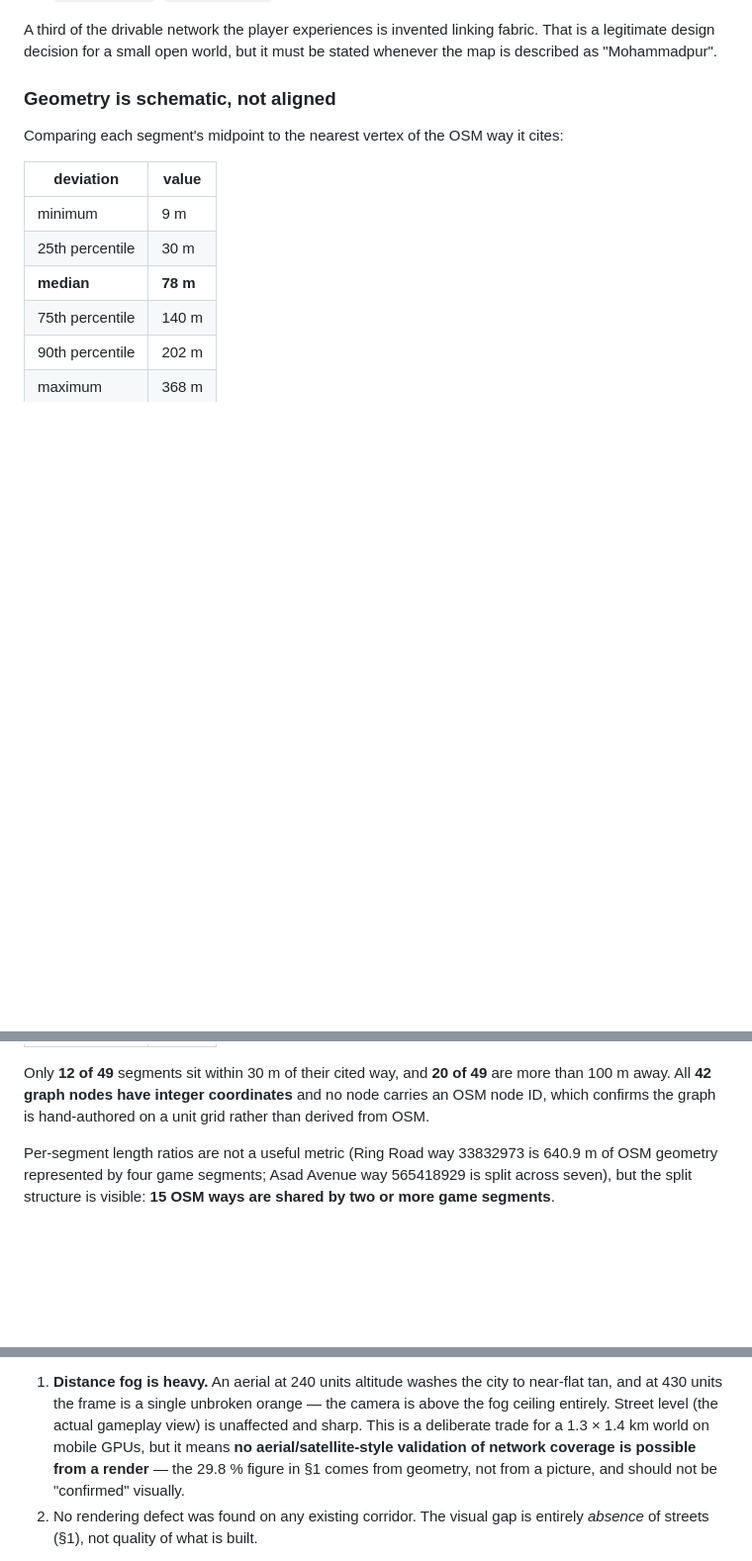
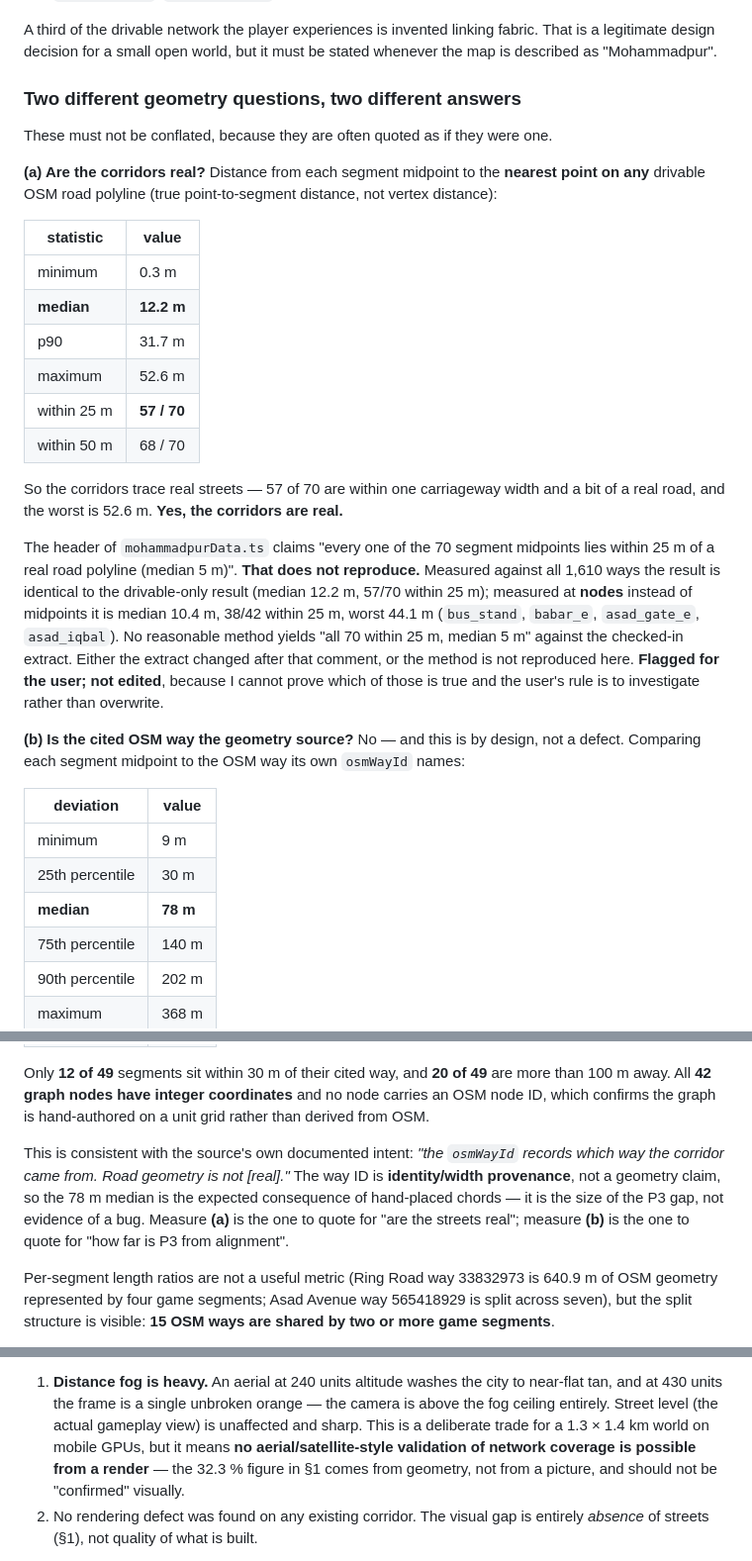
Before and after one commit to SmallSTUDIO-cloud/Banglar_Tesla, a Markdown page: docs/MOHAMMADPUR_GEOGRAPHIC_AUDIT.md, 3 parts joined by grey strips. Shown at 99% size. GitHub-like rendering; blank space fills up the shorter version.

```diff
--- a/docs/MOHAMMADPUR_GEOGRAPHIC_AUDIT.md
+++ b/docs/MOHAMMADPUR_GEOGRAPHIC_AUDIT.md
@@ -127,9 +144,40 @@ A third of the drivable network the player experiences is invented linking
 fabric. That is a legitimate design decision for a small open world, but it must
 be stated whenever the map is described as "Mohammadpur".
 
-### Geometry is schematic, not aligned
+### Two different geometry questions, two different answers
 
-Comparing each segment's midpoint to the nearest vertex of the OSM way it cites:
+These must not be conflated, because they are often quoted as if they were one.
+
+**(a) Are the corridors real?** Distance from each segment midpoint to the
+**nearest point on any** drivable OSM road polyline (true point-to-segment
+distance, not vertex distance):
+
+| statistic | value |
+|---|---|
+| minimum | 0.3 m |
+| **median** | **12.2 m** |
+| p90 | 31.7 m |
+| maximum | 52.6 m |
+| within 25 m | **57 / 70** |
+| within 50 m | 68 / 70 |
+
+So the corridors trace real streets — 57 of 70 are within one carriageway width
+and a bit of a real road, and the worst is 52.6 m. **Yes, the corridors are real.**
+
+The header of `mohammadpurData.ts` claims "every one of the 70 segment midpoints
+lies within 25 m of a real road polyline (median 5 m)". **That does not
+reproduce.** Measured against all 1,610 ways the result is identical to the
+drivable-only result (median 12.2 m, 57/70 within 25 m); measured at **nodes**
+instead of midpoints it is median 10.4 m, 38/42 within 25 m, worst 44.1 m
+(`bus_stand`, `babar_e`, `asad_gate_e`, `asad_iqbal`). No reasonable method
+yields "all 70 within 25 m, median 5 m" against the checked-in extract. Either
+the extract changed after that comment, or the method is not reproduced here.
+**Flagged for the user; not edited**, because I cannot prove which of those is
+true and the user's rule is to investigate rather than overwrite.
+
+**(b) Is the cited OSM way the geometry source?** No — and this is by design, not
+a defect. Comparing each segment midpoint to the OSM way its own `osmWayId`
+names:
 
 | deviation | value |
 |---|---|
@@ -144,6 +192,13 @@ Only **12 of 49** segments sit within 30 m of their cited way, and **20 of 49**
 are more than 100 m away. All **42 graph nodes have integer coordinates** and no
 node carries an OSM node ID, which confirms the graph is hand-authored on a unit
 grid rather than derived from OSM.
+
+This is consistent with the source's own documented intent: *"the `osmWayId`
+records which way the corridor came from. Road geometry is not [real]."* The way
+ID is **identity/width provenance**, not a geometry claim, so the 78 m median is
+the expected consequence of hand-placed chords — it is the size of the P3 gap,
+not evidence of a bug. Measure **(a)** is the one to quote for "are the streets
+real"; measure **(b)** is the one to quote for "how far is P3 from alignment".
 
 Per-segment length ratios are not a useful metric (Ring Road way 33832973 is
 640.9 m of OSM geometry represented by four game segments; Asad Avenue way
@@ -183,7 +238,7 @@ Two honest observations from the renders:
    camera is above the fog ceiling entirely. Street level (the actual gameplay
    view) is unaffected and sharp. This is a deliberate trade for a 1.3 × 1.4 km
    world on mobile GPUs, but it means **no aerial/satellite-style validation of
-   network coverage is possible from a render** — the 29.8 % figure in §1 comes
+   network coverage is possible from a render** — the 32.3 % figure in §1 comes
    from geometry, not from a picture, and should not be "confirmed" visually.
 2. No rendering defect was found on any existing corridor. The visual gap is
    entirely *absence* of streets (§1), not quality of what is built.
```
Also changed, not shown: other parts of docs/MOHAMMADPUR_GEOGRAPHIC_AUDIT.md (+37 -17 lines).
